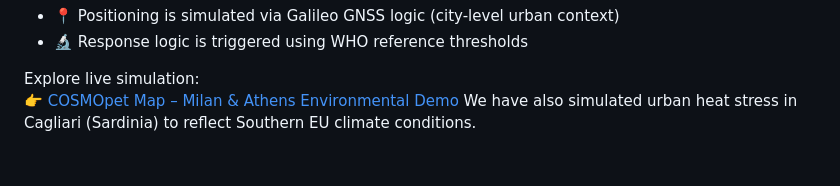
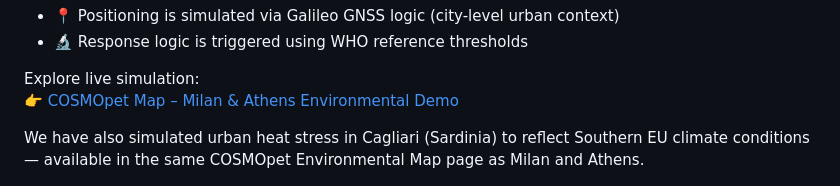
Before and after one commit to TizyM/COSMOpet, a Markdown page: iot-integration.md, the part around the change. GitHub-like rendering; blank space fills up the shorter version.

Commit message:
git commit -am "Clarified Cagliari test simulation location in IoT integration doc" git push

```diff
--- a/iot-integration.md
+++ b/iot-integration.md
@@ -14,7 +14,9 @@ COSMOpet is in alpha stage and does not yet use real IoT hardware. However, the
 
 Explore live simulation:
 👉 [COSMOpet Map – Milan & Athens Environmental Demo](https://tizym.github.io/COSMOpet/map.html)
-We have also simulated urban heat stress in Cagliari (Sardinia) to reflect Southern EU climate conditions.
+
+We have also simulated urban heat stress in Cagliari (Sardinia) to reflect Southern EU climate conditions — available in the same COSMOpet Environmental Map page as Milan and Athens.
+
 <p align="center">
   <img src="https://github.com/TizyM/COSMOpet/blob/main/previpass%20Bologna-Team%20MOVERE%202.0.png?raw=true" width="70%" alt="ARGOS PreviPass over Bologna">
 </p>
```
